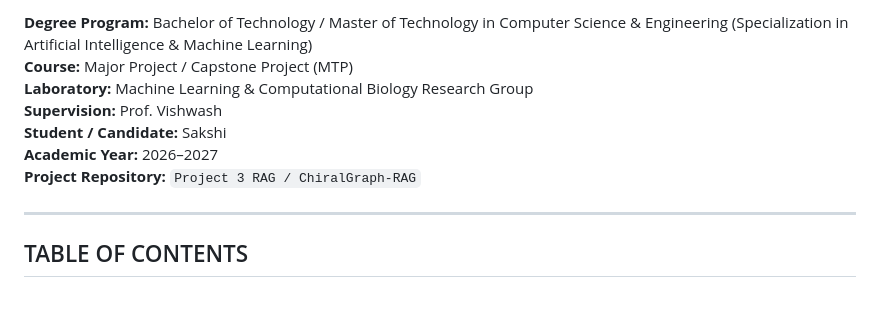
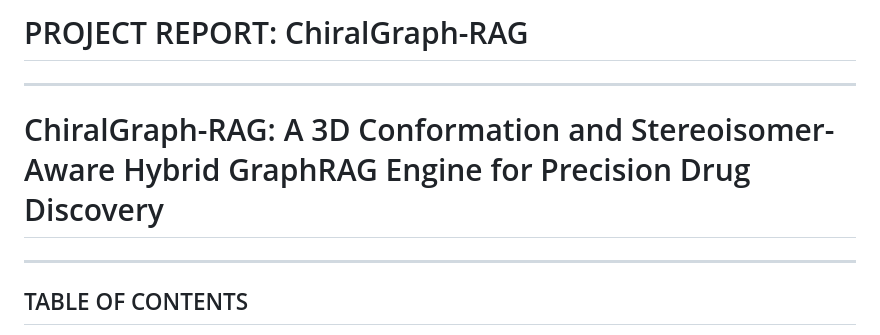
Before and after one commit to Saksh2024/ChiralGraph-RAG, a Markdown page: PROJECT_REPORT.md, the part around the change. Rendered like a GitHub page; blank space fills up the shorter version.

Commit message:
docs: restore title without emojis and remove degree program details section

```diff
--- a/PROJECT_REPORT.md
+++ b/PROJECT_REPORT.md
@@ -1,10 +1,8 @@
-**Degree Program:** Bachelor of Technology / Master of Technology in Computer Science & Engineering (Specialization in Artificial Intelligence & Machine Learning)
-**Course:** Major Project / Capstone Project (MTP)
-**Laboratory:** Machine Learning & Computational Biology Research Group
-**Supervision:** Prof. Vishwash
-**Student / Candidate:** Sakshi
-**Academic Year:** 2026–2027
-**Project Repository:** `Project 3 RAG / ChiralGraph-RAG`
+# PROJECT REPORT: ChiralGraph-RAG
+
+---
+
+# ChiralGraph-RAG: A 3D Conformation and Stereoisomer-Aware Hybrid GraphRAG Engine for Precision Drug Discovery
 
 ---
 
```
